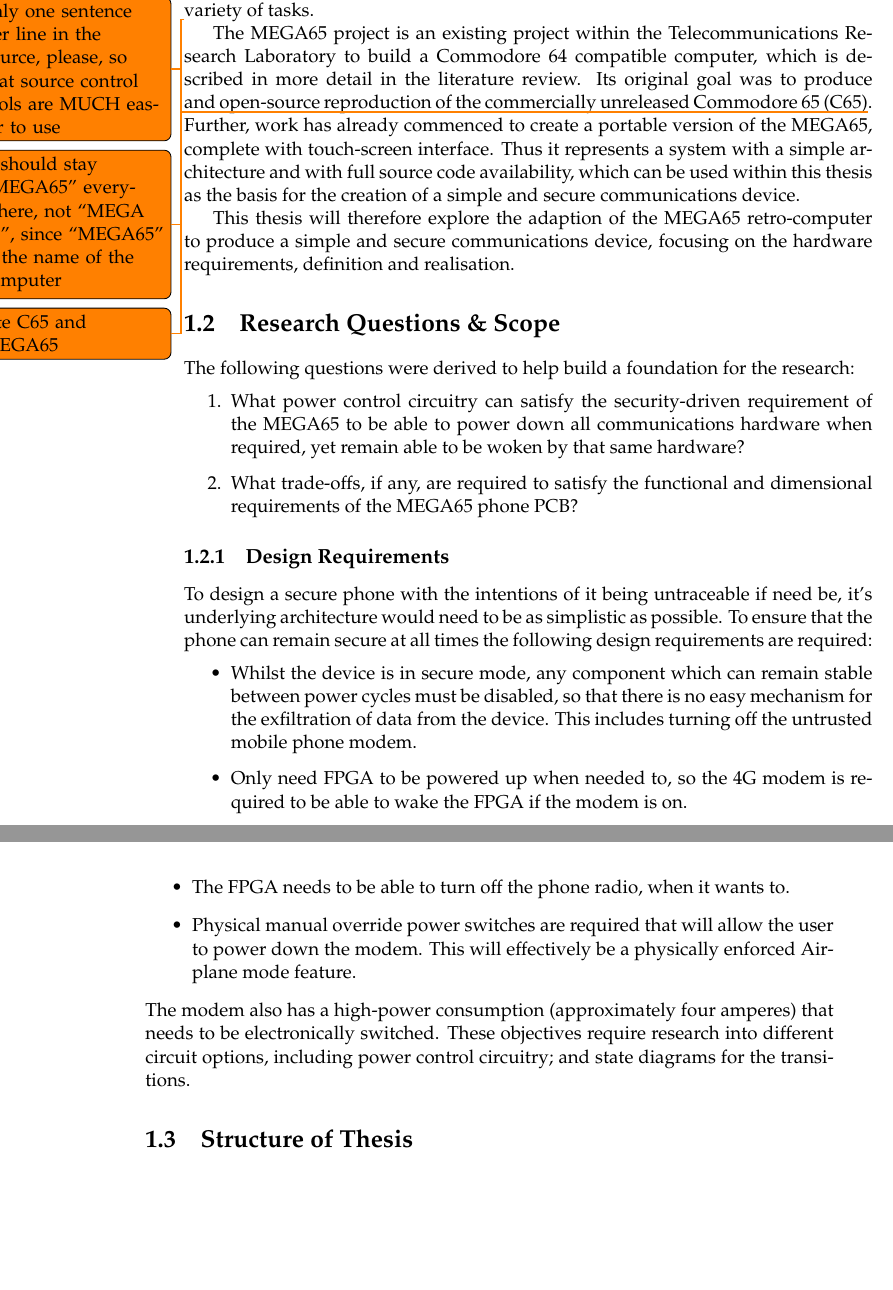
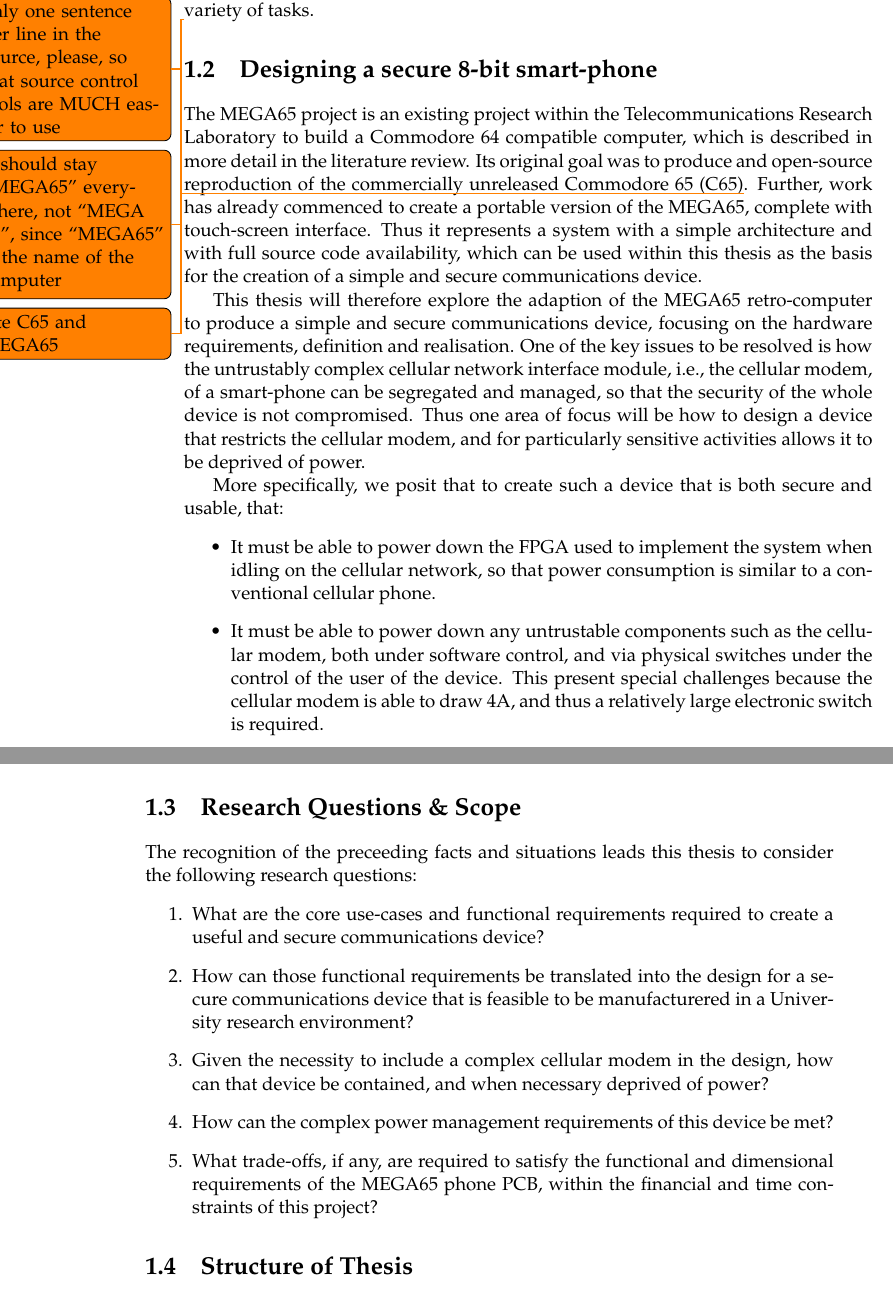
Before and after one commit to lsm1996/thesis, a LaTeX thesis (main.tex, which reads Chapters/Chapter1.tex): two parts of pages 22 and 23 of 58, joined at a grey line, cut so that both start at the same text, the shorter picture padded with empty space. Compiled offline with pdfLaTeX.

Commit message:
finish reworking ch1

```diff
--- a/Chapters/Chapter1.tex
+++ b/Chapters/Chapter1.tex
@@ -41,6 +41,8 @@
 \todo{only one sentence per line in the source, please, so that source control tools are MUCH easier to use}
   \todo{It should stay ``MEGA65'' everywhere, not ``MEGA 65'', since ``MEGA65'' is the name of the computer}
 
+\section{Designing a secure 8-bit smart-phone}
+
 The MEGA65 project is an existing project within the Telecommunications Research Laboratory to build a Commodore 64 compatible computer, which is described in more detail in the literature review.
 Its original goal was to produce and open-source reproduction of the commercially unreleased Commodore 65 (C65)\todo{cite C65 and MEGA65}.
 Further, work has already commenced to create a portable version of the MEGA65, complete with touch-screen interface.
@@ -48,32 +50,28 @@
 
 This thesis will therefore explore the adaption of the MEGA65 retro-computer to produce a simple and secure communications device, focusing
 on the hardware requirements, definition and realisation.
+One of the key issues to be resolved is how the untrustably complex cellular network interface module, i.e., the cellular modem, of a smart-phone can be segregated and managed, so that the security of the whole device is not compromised.
+Thus one area of focus will be how to design a device that restricts the cellular modem, and for particularly sensitive activities allows it to be deprived of power.
 
+More specifically, we posit that to create such a device that is both secure and usable, that:
+\begin{itemize}
+\item It must be able to power down the FPGA used to implement the system when idling on the cellular network, so that power consumption is similar to a conventional cellular phone.
+\item It must be able to power down any untrustable components such as the cellular modem, both under software control, and via physical switches under the control of the user of the device. This present special challenges because the cellular modem is able to draw 4A, and thus a relatively large electronic switch is required.
+\end{itemize}
 
 %-----------------------------------
 %	SECTION 3
 %-----------------------------------
 
 \section{Research Questions \& Scope}
-The following questions were derived to help build a foundation for the research:
+The recognition of the preceeding facts and situations leads this thesis to consider the following research questions:
 \begin{enumerate}
-\item What power control circuitry can satisfy the security-driven requirement of the MEGA65 to be able to power down all communications hardware when required, yet remain able to be woken by that same hardware?
-\item What trade-offs, if any, are required to satisfy the functional and dimensional requirements of the MEGA65 phone PCB?
+\item What are the core use-cases and functional requirements required to create a useful and secure communications device?
+  \item How can those functional requirements be translated into the design for a secure communications device that is feasible to be manufacturered in a University research environment?
+  \item Given the necessity to include a complex cellular modem in the design, how can that device be contained, and when necessary deprived of power?
+    \item How can the complex power management requirements of this device be met?
+  \item What trade-offs, if any, are required to satisfy the functional and dimensional requirements of the MEGA65 phone PCB, within the financial and time constraints of this project?
 \end{enumerate}
-
-\subsection{Design Requirements}
-
-To design a secure phone with the intentions of it being untraceable if need be, it’s underlying architecture would need to be as simplistic as possible.
-To ensure that the phone can remain secure at all times the following design requirements are required:
-\begin{itemize}
-\item Whilst the device is in secure mode, any component which can remain stable between power cycles must be disabled, so that there is no easy mechanism for the exfiltration of data from the device.
-  This includes turning off the untrusted mobile phone modem.
-\item Only need FPGA to be powered up when needed to, so the 4G modem is required to be able to wake the FPGA if the modem is on.
-\item The FPGA needs to be able to turn off the phone radio, when it wants to.
-\item Physical manual override power switches are required that will allow the user to power down the modem. This will effectively be a physically enforced Airplane mode feature.
-\end{itemize}
-The modem also has a high-power consumption (approximately four amperes) that needs to be electronically switched.
-These objectives require research into different circuit options, including power control circuitry; and state diagrams for the transitions.
 
 %-----------------------------------
 %	SECTION 3
```
